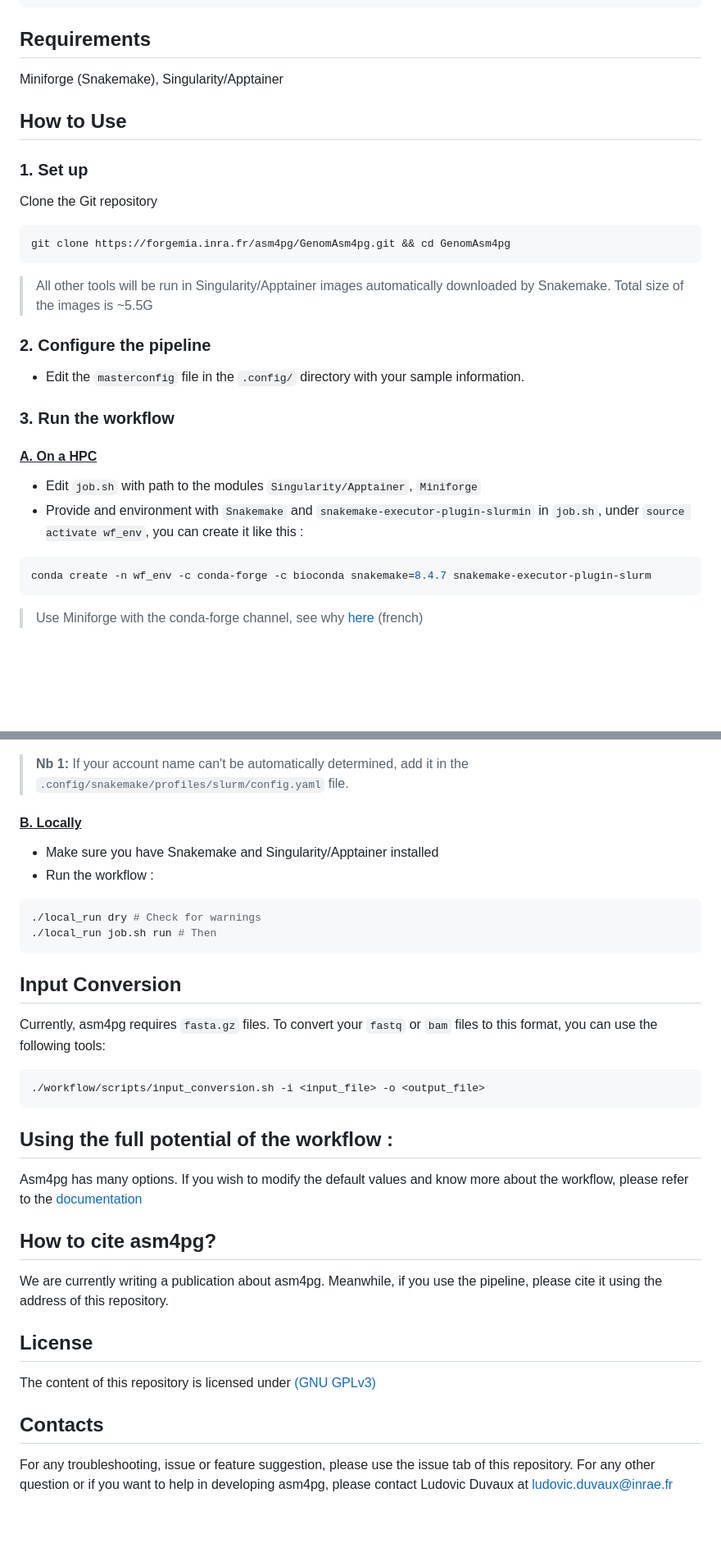
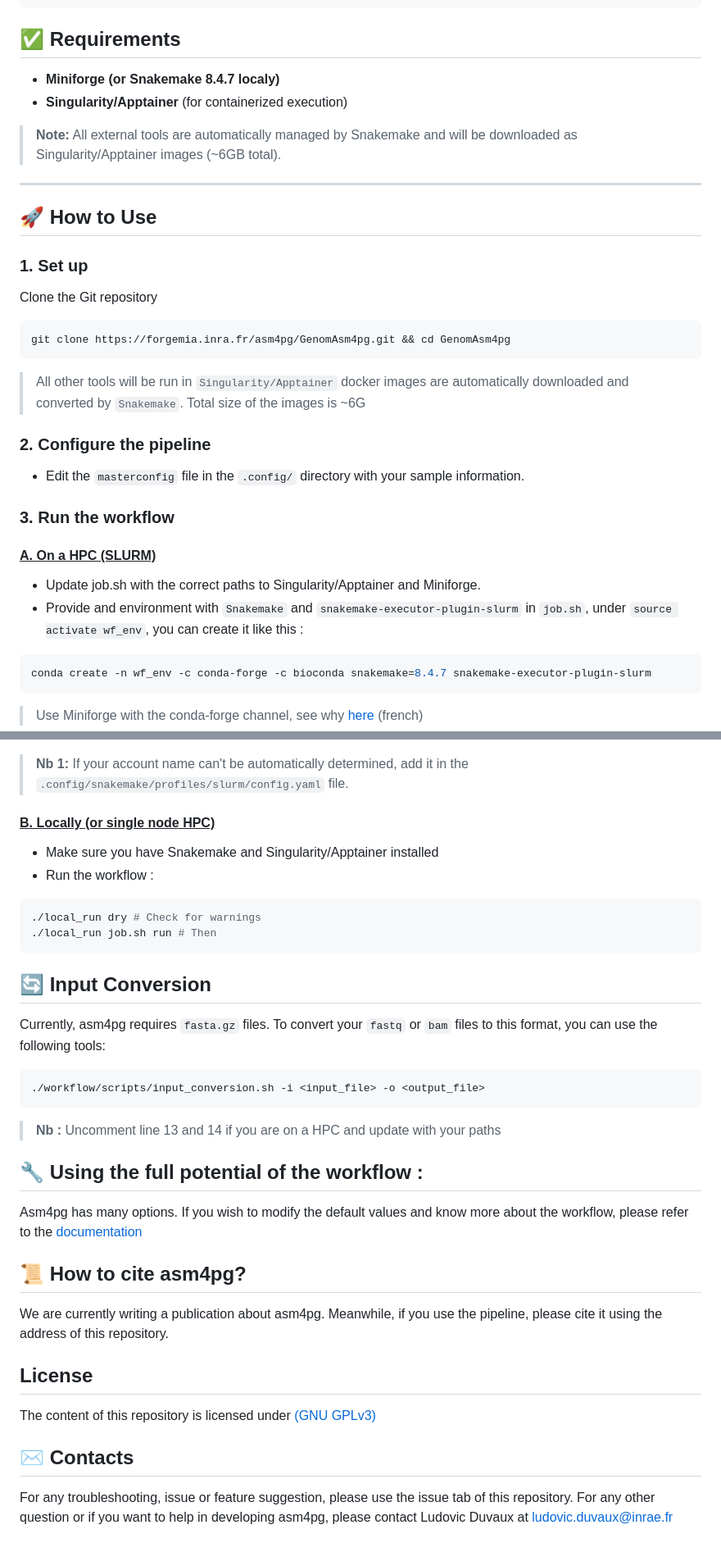
Before and after one commit to inrae/GenomAsm4pg, a Markdown page: README.md, 2 parts joined by grey strips. Shown at 82% size. Rendered like a GitHub page; blank space fills up the shorter version.

Commit message:
clarify the readme

````diff
--- a/README.md
+++ b/README.md
@@ -20,23 +23,30 @@ This workflow uses [Snakemake](https://snakemake.readthedocs.io/en/stable/) to q
     └── masterconfig.yaml
 ```
 
-## Requirements
-Miniforge (Snakemake), Singularity/Apptainer
-## How to Use
+## ✅ Requirements
+
+- **Miniforge (or Snakemake 8.4.7 localy)**
+- **Singularity/Apptainer** (for containerized execution)
+
+> **Note:** All external tools are automatically managed by Snakemake and will be downloaded as Singularity/Apptainer images (~6GB total).
+
+---
+
+## 🚀 How to Use
 ### 1. Set up
 Clone the Git repository
 ```bash
 git clone https://forgemia.inra.fr/asm4pg/GenomAsm4pg.git && cd GenomAsm4pg
 ```
-> All other tools will be run in Singularity/Apptainer images automatically downloaded by Snakemake. Total size of the images is ~5.5G
+> All other tools will be run in `Singularity/Apptainer` docker images are automatically downloaded and converted by `Snakemake`. Total size of the images is ~6G
 ### 2. Configure the pipeline
 - Edit the `masterconfig` file in the `.config/` directory with your sample information.
 
 ### 3. Run the workflow
 
-#### <ins>A. On a HPC</ins>
-- Edit `job.sh` with path to the modules `Singularity/Apptainer`, `Miniforge`
-- Provide and environment with `Snakemake` and `snakemake-executor-plugin-slurmin` in `job.sh`, under `source activate wf_env`, you can create it like this :
+#### <ins>A. On a HPC (SLURM)</ins>
+- Update job.sh with the correct paths to Singularity/Apptainer and Miniforge.
+- Provide and environment with `Snakemake` and `snakemake-executor-plugin-slurm` in `job.sh`, under `source activate wf_env`, you can create it like this :
 ```bash
 conda create -n wf_env -c conda-forge -c bioconda snakemake=8.4.7 snakemake-executor-plugin-slurm
 ```
@@ -51,7 +61,7 @@ sbatch job.sh dry # Check for warnings
 sbatch job.sh run # Then
 ```
 > **Nb 1:** If your account name can't be automatically determined, add it in the `.config/snakemake/profiles/slurm/config.yaml` file.
-#### <ins>B. Locally</ins>
+#### <ins>B. Locally (or single node HPC)</ins>
 - Make sure you have Snakemake and Singularity/Apptainer installed
 - Run the workflow :
 ```bash
@@ -59,22 +69,22 @@ sbatch job.sh run # Then
 ./local_run job.sh run # Then
 ```
 
-## Input Conversion
+## 🔄 Input Conversion
 Currently, asm4pg requires `fasta.gz` files. To convert your `fastq` or `bam` files to this format, you can use the following tools:
 ```bash
 ./workflow/scripts/input_conversion.sh -i <input_file> -o <output_file>
 ```
-
-## Using the full potential of the workflow :
+> **Nb :** Uncomment line 13 and 14 if you are on a HPC and update with your paths
+## 🔧 Using the full potential of the workflow :
 Asm4pg has many options. If you wish to modify the default values and know more about the workflow, please refer to the [documentation](doc/documentation.md)
 
-## How to cite asm4pg?
+## 📜 How to cite asm4pg?
 
 We are currently writing a publication about asm4pg. Meanwhile, if you use the pipeline, please cite it using the address of this repository.
 
 ## License
 The content of this repository is licensed under <A HREF="https://choosealicense.com/licenses/gpl-3.0/">(GNU GPLv3)</A>
 
-## Contacts
+## ✉️ Contacts
 For any troubleshooting, issue or feature suggestion, please use the issue tab of this repository.
 For any other question or if you want to help in developing asm4pg, please contact Ludovic Duvaux at ludovic.duvaux@inrae.fr
````
Also changed, not shown: other parts of README.md (+8 -5 lines).
